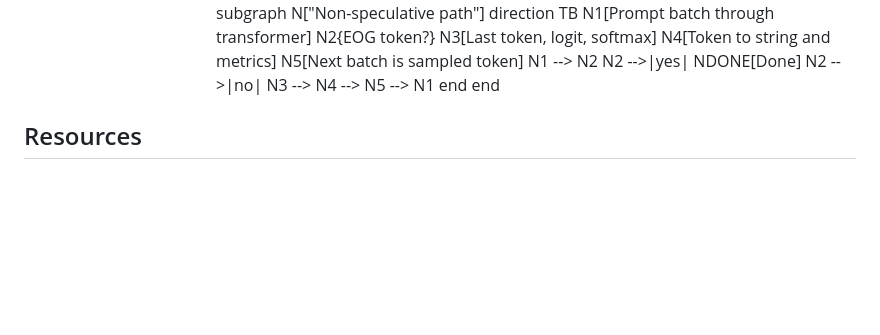
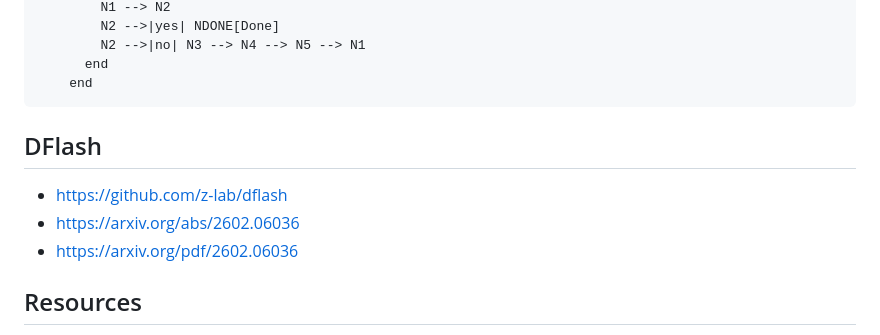
Before and after one commit to petersid2022/master-thesis, a Markdown page: notes.md, the part around one of its changes. Rendered like a GitHub page; blank space fills up the shorter version.

````diff
--- a/notes.md
+++ b/notes.md
@@ -408,7 +410,12 @@ In JIT compilers (LuaJIT, V8, PyPy), the runtime records "hot traces" (frequentl
         N2 -->|no| N3 --> N4 --> N5 --> N1
       end
     end
+```
 
+## DFlash
+* https://github.com/z-lab/dflash
+* https://arxiv.org/abs/2602.06036
+* https://arxiv.org/pdf/2602.06036
 
 ## Resources
 1. <span id="resources-speculative-sampling"></span> [Speculative Sampling](https://github.com/hemingkx/SpeculativeDecodingPapers)
````
Also changed, not shown: other parts of notes.md (+2 -0 lines).
